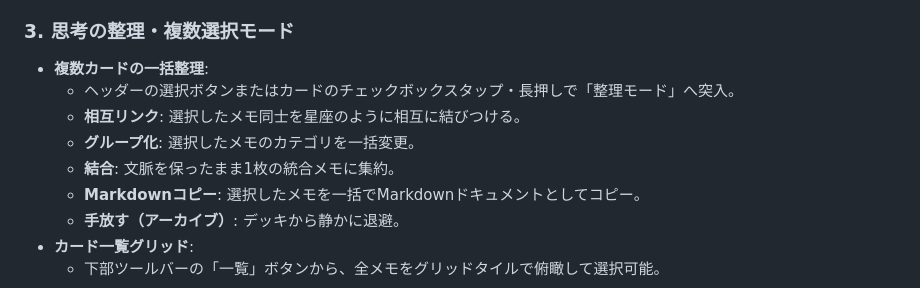
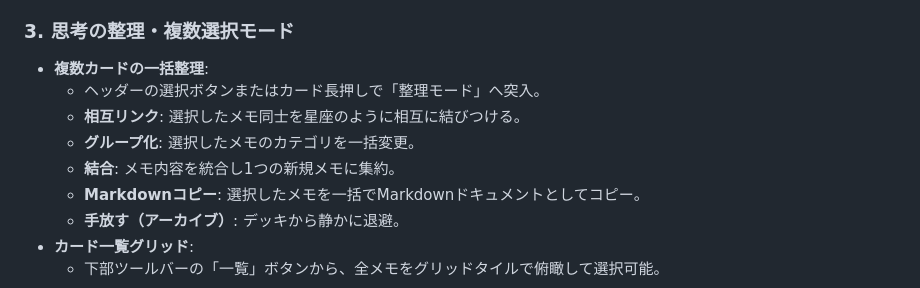
Before and after one commit to M3-Galaxy/petasos, a Markdown page: README.md, the part around one of its changes. GitHub-like rendering.

Commit message:
Fix formatting and improve clarity in README.md

```diff
--- a/README.md
+++ b/README.md
@@ -39,10 +39,10 @@ Petasos（ペタソス）は、ギリシャ神話で旅や商業の神ヘルメ
 
 ### 3. 思考の整理・複数選択モード
 * **複数カードの一括整理**:
-  * ヘッダーの選択ボタンまたはカードのチェックボックスタップ・長押しで「整理モード」へ突入。
+  * ヘッダーの選択ボタンまたはカード長押しで「整理モード」へ突入。
   * **相互リンク**: 選択したメモ同士を星座のように相互に結びつける。
   * **グループ化**: 選択したメモのカテゴリを一括変更。
-  * **結合**: 文脈を保ったまま1枚の統合メモに集約。
+  * **結合**: メモ内容を統合し1つの新規メモに集約。
   * **Markdownコピー**: 選択したメモを一括でMarkdownドキュメントとしてコピー。
   * **手放す（アーカイブ）**: デッキから静かに退避。
 * **カード一覧グリッド**:
```
Also changed, not shown: other parts of README.md (+1 -1 lines).
